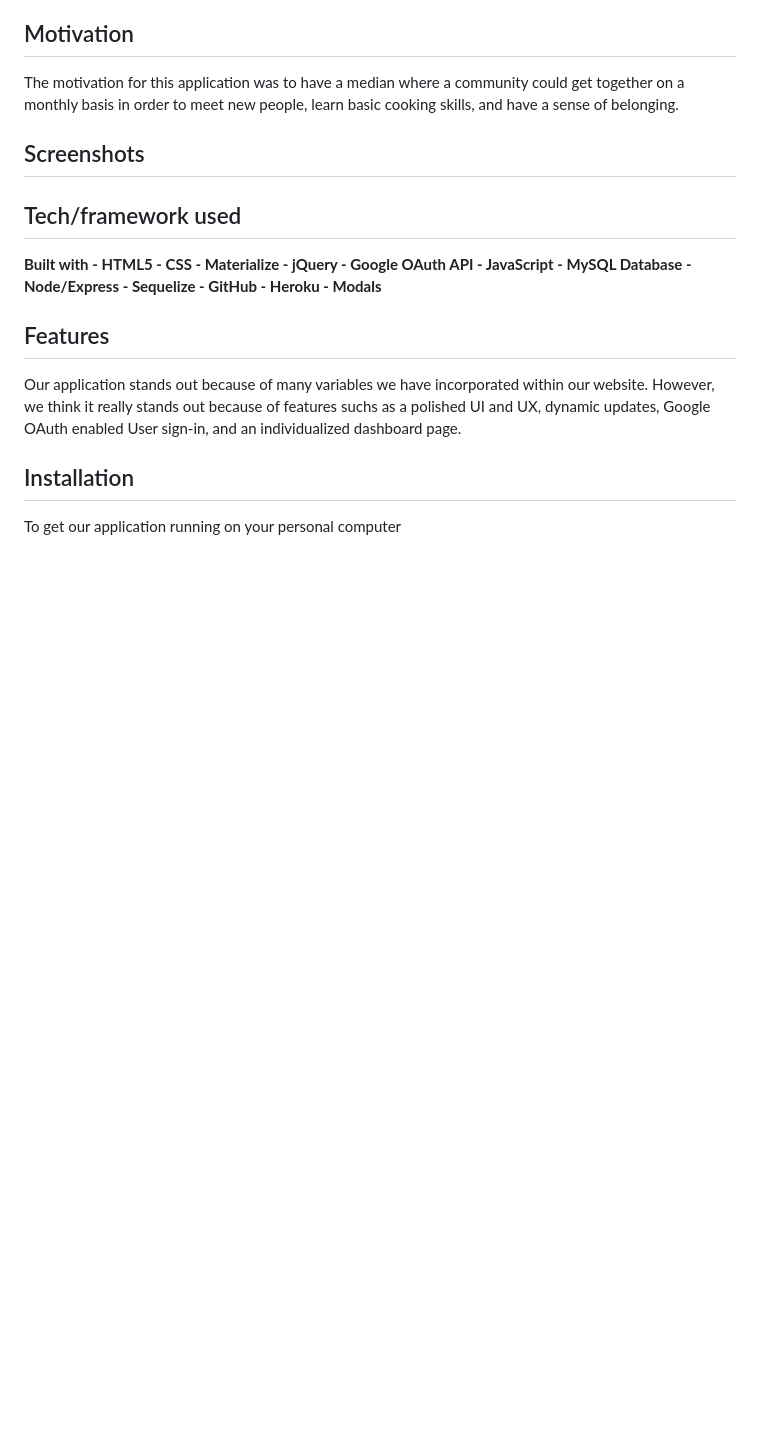
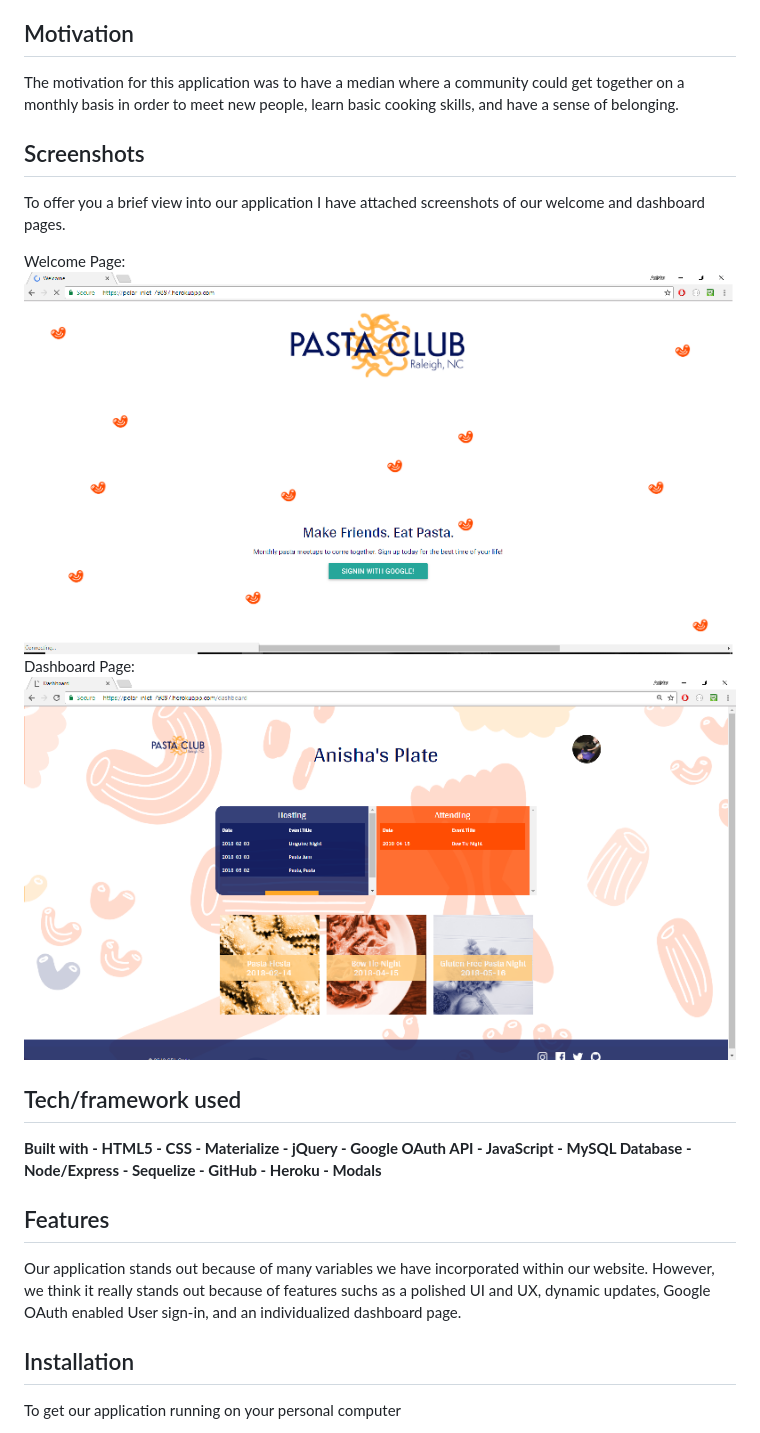
Before and after one commit to GrlCodeUNC/PastaClub, a Markdown page: README.md, the part around the change. Rendered like a GitHub page; pictures changed too: dashboard.png (added), welcome-page.png (added); blank space fills up the shorter version.

Commit message:
added in screenshots to readme

```diff
--- a/README.md
+++ b/README.md
@@ -5,7 +5,12 @@ A social media application for people within a community to meetup at a monthly
 The motivation for this application was to have a median where a community could get together on a monthly basis in order to meet new people, learn basic cooking skills, and have a sense of belonging.
 
 ## Screenshots
+To offer you a brief view into our application I have attached screenshots of our welcome and dashboard pages.
 
+Welcome Page:
+![screenshot of welcome-page](./welcome-page.png)
+Dashboard Page:
+![screenshot of dashboard](./dashboard.png)
 
 ## Tech/framework used
 <b>Built with
```
